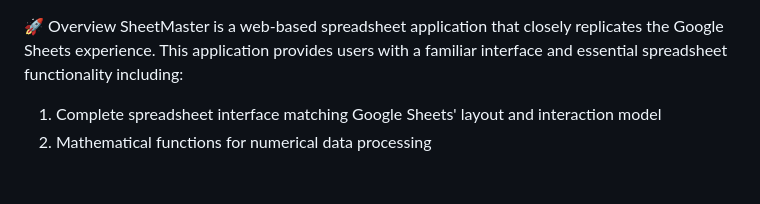
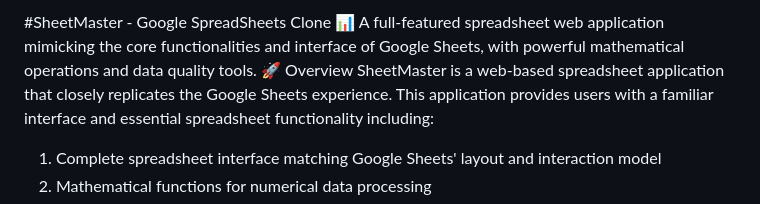
Before and after one commit to Lakshmiswayampakula/Zeotap-Assignment-Web-Application-Mimicking-Google-Sheets, a Markdown page: README.md, the part around the change. Rendered like a GitHub page; blank space fills up the shorter version.

Commit message:
#SheetMaster - Google SpreadSheets Clone 📊 A full-featured spreadsheet web application mimicking the core functionalities and interface of Google Sheets, with powerful mathematical operations and data quality tools.

```diff
--- a/README.md
+++ b/README.md
@@ -1,4 +1,5 @@
-
+#SheetMaster - Google SpreadSheets Clone 📊
+A full-featured spreadsheet web application mimicking the core functionalities and interface of Google Sheets, with powerful mathematical operations and data quality tools.
 🚀 Overview
 SheetMaster is a web-based spreadsheet application that closely replicates the Google Sheets experience. This application provides users with a familiar interface and essential spreadsheet functionality including:
 1.	Complete spreadsheet interface matching Google Sheets' layout and interaction model
```
